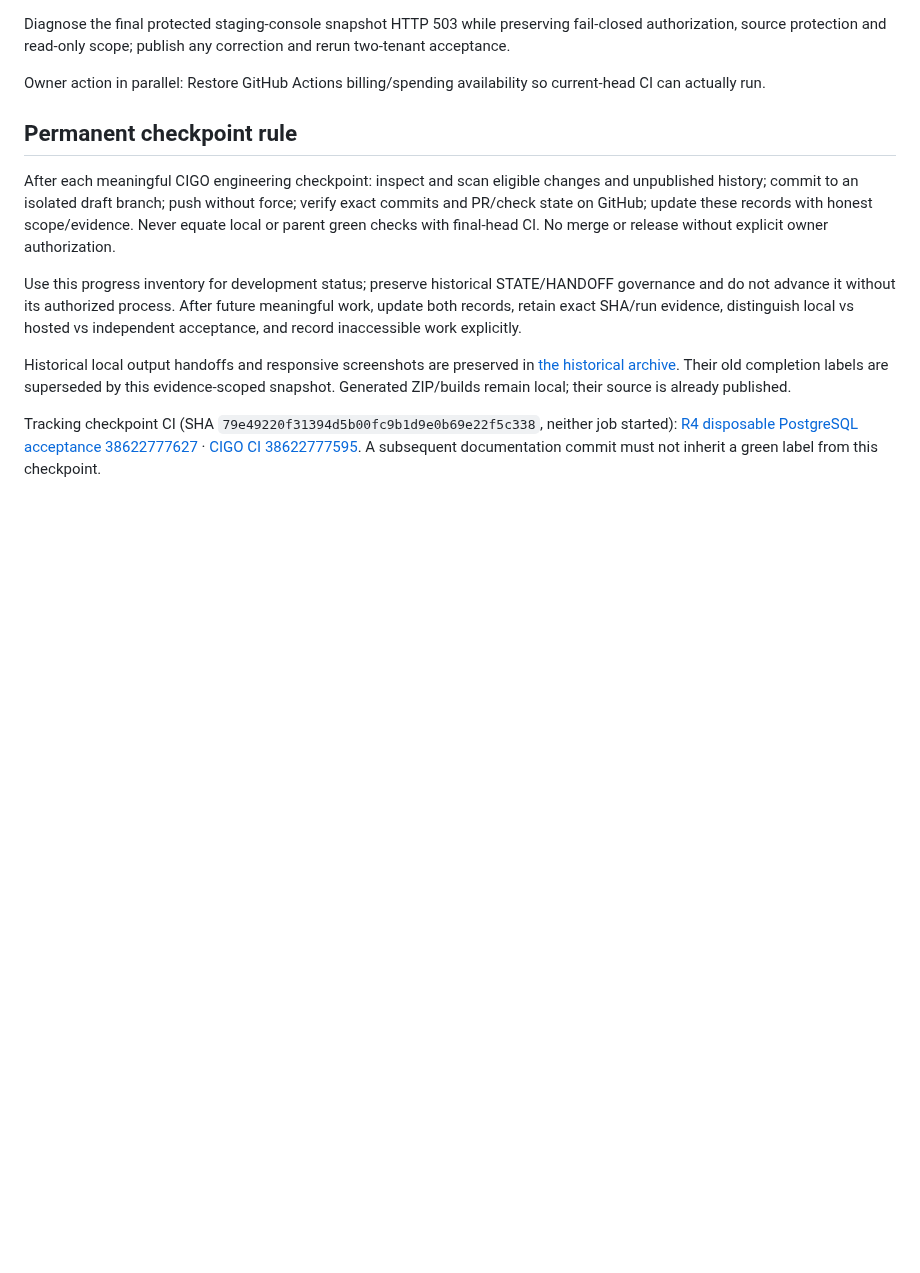
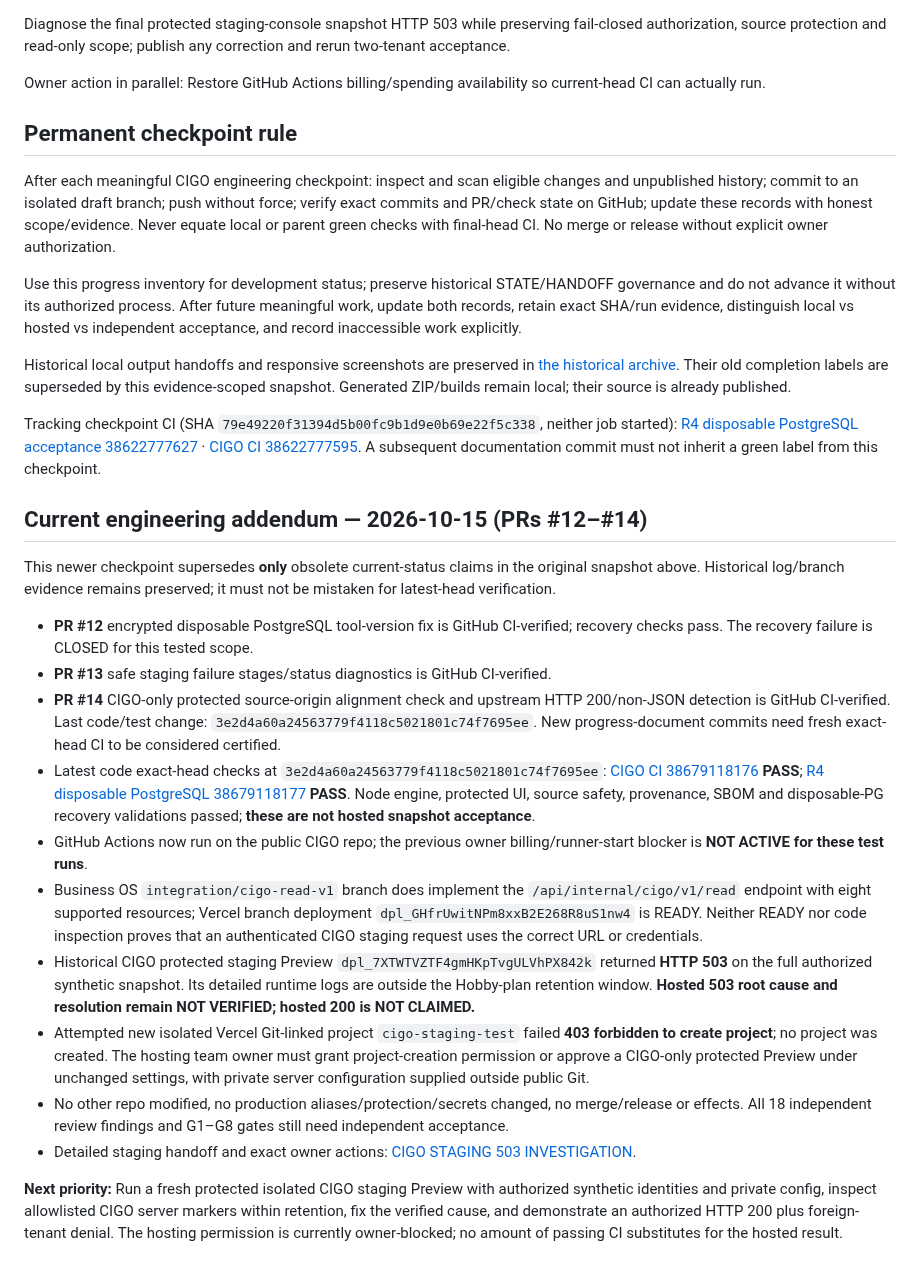
Before and after one commit to sohail654312-gif/codeedge-intelligent-growth-os, a Markdown page: PROJECT-DOCS/CIGO-PROGRESS.md, the part around the change. Drawn GitHub-style; blank space fills up the shorter version.

Commit message:
docs(cigo): refresh evidence-scoped staging 503 and CI checkpoint

```diff
--- a/PROJECT-DOCS/CIGO-PROGRESS.md
+++ b/PROJECT-DOCS/CIGO-PROGRESS.md
@@ -149,3 +149,21 @@ Use this progress inventory for development status; preserve historical STATE/HA
 Historical local output handoffs and responsive screenshots are preserved in [the historical archive](evidence/historical-2026-10-07/README.md). Their old completion labels are superseded by this evidence-scoped snapshot. Generated ZIP/builds remain local; their source is already published.
 
 Tracking checkpoint CI (SHA `79e49220f31394d5b00fc9b1d9e0b69e22f5c338`, neither job started): [R4 disposable PostgreSQL acceptance 38622777627](https://github.com/sohail654312-gif/codeedge-intelligent-growth-os/actions/runs/38622777627) · [CIGO CI 38622777595](https://github.com/sohail654312-gif/codeedge-intelligent-growth-os/actions/runs/38622777595). A subsequent documentation commit must not inherit a green label from this checkpoint.
+
+
+## Current engineering addendum — 2026-10-15 (PRs #12–#14)
+
+This newer checkpoint supersedes **only** obsolete current-status claims in the original snapshot above. Historical log/branch evidence remains preserved; it must not be mistaken for latest-head verification.
+
+- **PR #12** encrypted disposable PostgreSQL tool-version fix is GitHub CI-verified; recovery checks pass. The recovery failure is CLOSED for this tested scope.
+- **PR #13** safe staging failure stages/status diagnostics is GitHub CI-verified.
+- **PR #14** CIGO-only protected source-origin alignment check and upstream HTTP 200/non-JSON detection is GitHub CI-verified. Last code/test change: `3e2d4a60a24563779f4118c5021801c74f7695ee`. New progress-document commits need fresh exact-head CI to be considered certified.
+- Latest code exact-head checks at `3e2d4a60a24563779f4118c5021801c74f7695ee`: [CIGO CI 38679118176](https://github.com/sohail654312-gif/codeedge-intelligent-growth-os/actions/runs/38679118176) **PASS**; [R4 disposable PostgreSQL 38679118177](https://github.com/sohail654312-gif/codeedge-intelligent-growth-os/actions/runs/38679118177) **PASS**. Node engine, protected UI, source safety, provenance, SBOM and disposable-PG recovery validations passed; **these are not hosted snapshot acceptance**.
+- GitHub Actions now run on the public CIGO repo; the previous owner billing/runner-start blocker is **NOT ACTIVE for these test runs**.
+- Business OS `integration/cigo-read-v1` branch does implement the `/api/internal/cigo/v1/read` endpoint with eight supported resources; Vercel branch deployment `dpl_GHfrUwitNPm8xxB2E268R8uS1nw4` is READY. Neither READY nor code inspection proves that an authenticated CIGO staging request uses the correct URL or credentials.
+- Historical CIGO protected staging Preview `dpl_7XTWTVZTF4gmHKpTvgULVhPX842k` returned **HTTP 503** on the full authorized synthetic snapshot. Its detailed runtime logs are outside the Hobby-plan retention window. **Hosted 503 root cause and resolution remain NOT VERIFIED; hosted 200 is NOT CLAIMED.**
+- Attempted new isolated Vercel Git-linked project `cigo-staging-test` failed **403 forbidden to create project**; no project was created. The hosting team owner must grant project-creation permission or approve a CIGO-only protected Preview under unchanged settings, with private server configuration supplied outside public Git.
+- No other repo modified, no production aliases/protection/secrets changed, no merge/release or effects. All 18 independent review findings and G1–G8 gates still need independent acceptance.
+- Detailed staging handoff and exact owner actions: [CIGO STAGING 503 INVESTIGATION](../docs/operations/CIGO-STAGING-503-INVESTIGATION-2026-10-15.md).
+
+**Next priority:** Run a fresh protected isolated CIGO staging Preview with authorized synthetic identities and private config, inspect allowlisted CIGO server markers within retention, fix the verified cause, and demonstrate an authorized HTTP 200 plus foreign-tenant denial. The hosting permission is currently owner-blocked; no amount of passing CI substitutes for the hosted result.
```
